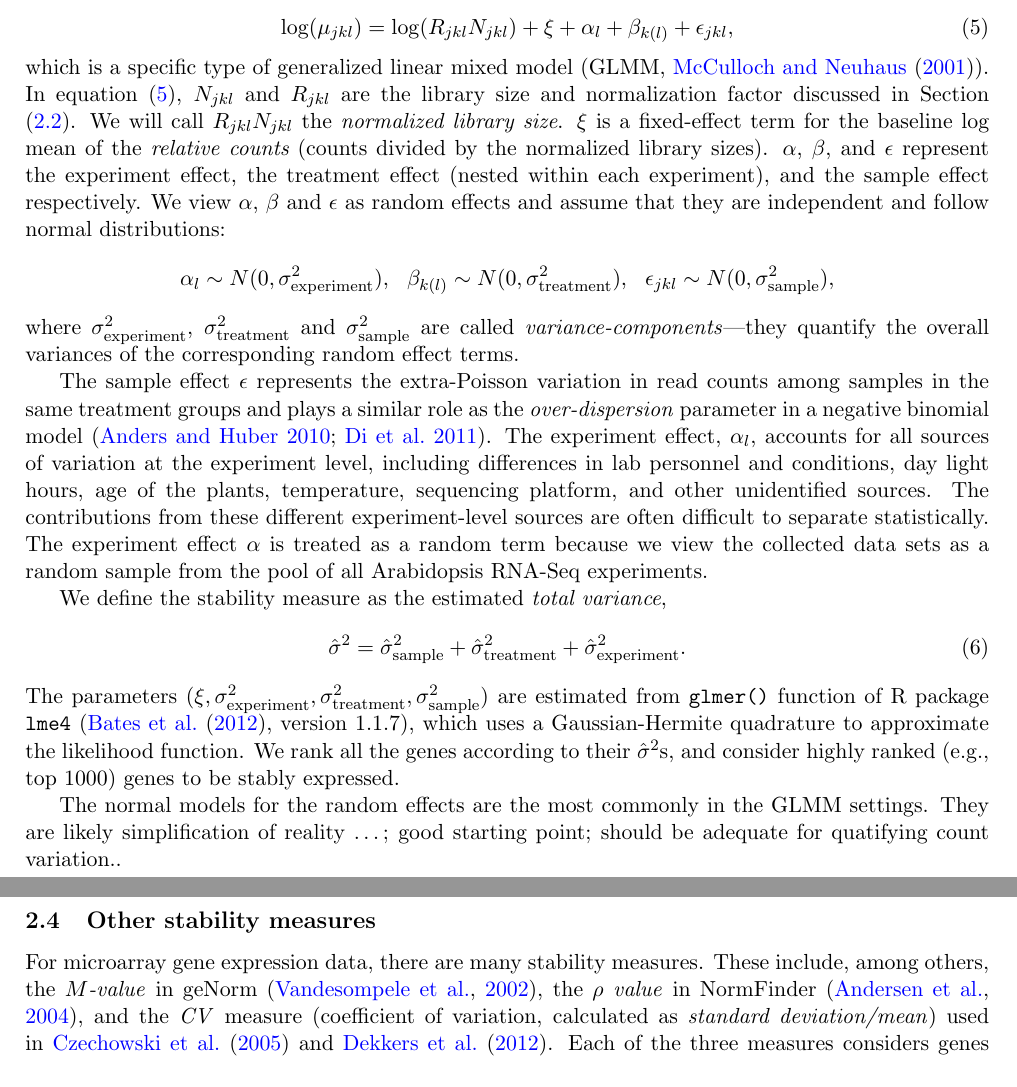
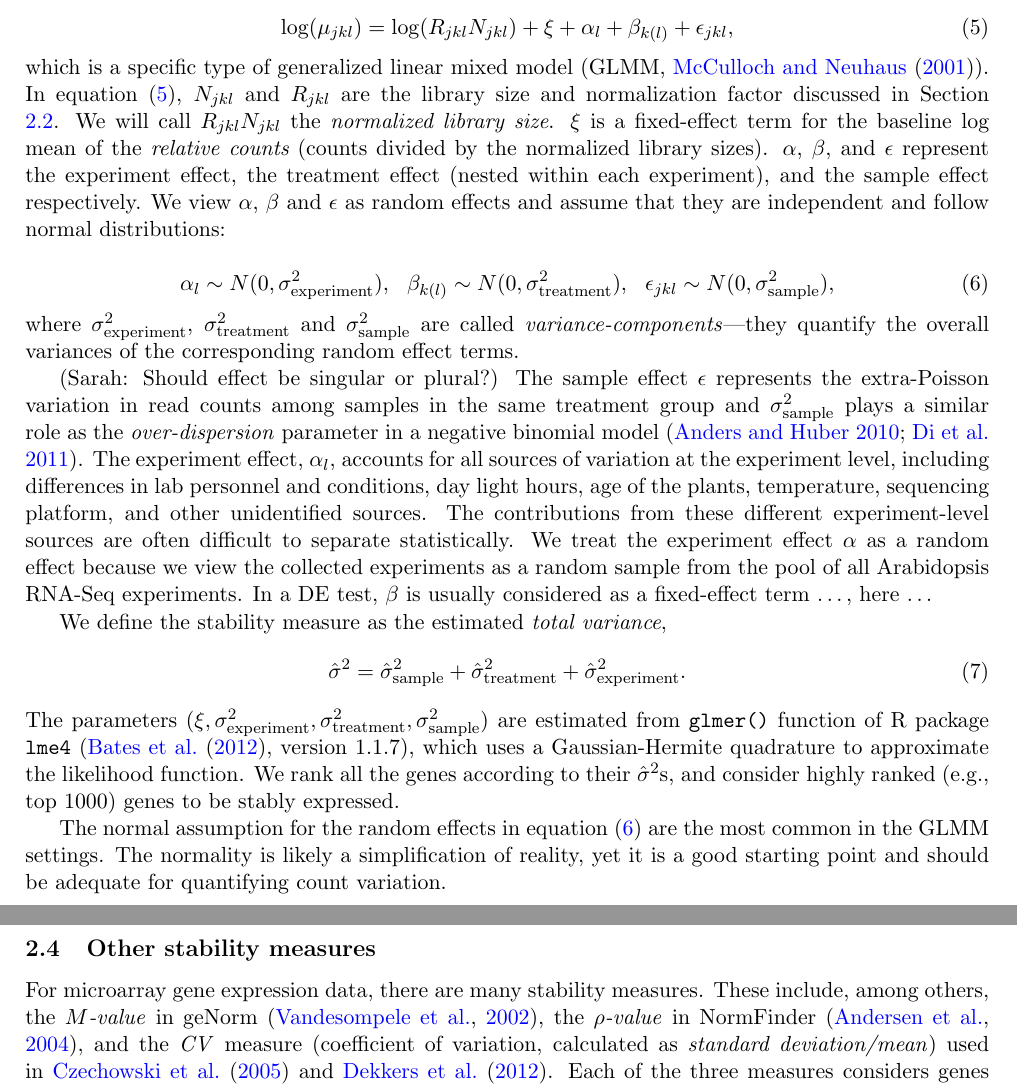
Before and after one commit to zhuob/StablyExpressedGenes, a LaTeX document (Manuscript/stable.Di.tex): two parts of pages 6 and 7 of 22, joined at a grey line, cut so that both start at the same text. Compiled offline with pdfLaTeX.

Commit message:
continue to revise methods part

```diff
--- a/Manuscript/stable.Di.tex
+++ b/Manuscript/stable.Di.tex
@@ -12,6 +12,10 @@
 \usepackage{float}  % PUT FIGURE HERE
 \usepackage{multirow}
 \usepackage{booktabs} % Create TABS
+\usepackage{caption}
+\captionsetup[figure]{labelfont=bf}
+\captionsetup[table]{labelfont=bf}
+
 %\usepackage{array,arydshln}  % CREATE DASH LINE
 \title{Identification of stably expressed genes from Arabidopsis RNA-Seq data}
 \date{} % Today's date or a custom date
@@ -437,18 +441,22 @@ represent the experiment effect, the treatment effect (nested within each
 experiment), and the sample effect respectively.
 We view  $\alpha$, $\beta$ and $\epsilon$ as random effects and assume that
 they are independent and follow normal distributions:
-%   \[ \log( \mu_{ijk}) = \xi + \log(R_{ijk}N_{ijk})+ \alpha_k + \beta_{j(k)} + \epsilon_{ijk} \]
-  \[\alpha_l\sim N(0, \sigma^2_{\text{experiment}}),~~
+
+\begin{equation}\label{eq:normalassumption}
+  \alpha_l\sim N(0, \sigma^2_{\text{experiment}}),~~
   \beta_{k(l)}\sim N(0, \sigma^2_{\text{treatment}}),~~
-  \epsilon_{jkl}\sim N(0, \sigma_{\text{sample}}^2),\]
+  \epsilon_{jkl}\sim N(0, \sigma_{\text{sample}}^2),
+\end{equation}
 where $\sigma_{\text{experiment}}^2$, $\sigma_{\text{treatment}}^2$ and
 $\sigma_{\text{sample}}^2$ are called \textit{variance-components}---they
 quantify the overall variances of the corresponding random effect terms.
 
 
 % Note that at each level, there can be multiple biological, technical, and unidentified sources contributing to RNA-Seq count variations.
+(Sarah: Should effect be singular or plural?)
 The sample effect $\epsilon$ represents the
-extra-Poisson variation in read counts among samples in the same treatment groups and plays a similar role as the
+extra-Poisson variation in read counts among samples in the same treatment
+group and $\sigma_{\text{sample}}^2$ plays a similar role as the
 \textit{over-dispersion} parameter in a negative binomial model
 (\citealt{anders2010differential,di2011nbp}).
 The experiment effect, $\alpha_l$, accounts for all sources of variation at
@@ -456,10 +464,10 @@ the experiment level, including differences in lab personnel and conditions,
 day light hours, age of the plants, temperature, sequencing platform, and
 other unidentified sources. The contributions from these different
 experiment-level sources are often difficult to separate statistically.
-The experiment effect $\alpha$ is treated as a random term because we view the
-collected data sets as a random sample from the pool of all Arabidopsis
-RNA-Seq experiments.
-
+We treat the experiment effect $\alpha$ as a random effect because we view the
+collected experiments as a random sample from the pool of all Arabidopsis
+RNA-Seq experiments. In a DE test, $\beta$ is usually considered as a
+fixed-effect term \dots, here \dots
 
 %The \textit{between-sample} variance $\sigma_{\text{sample}}^2$ quantifies the
 %variation in the log mean expression that is attributable to biological sample
@@ -483,13 +491,11 @@ likelihood function.
 We rank all the genes according to their $\hat\sigma^2$s, and consider highly
 ranked (e.g., top 1000) genes to be stably expressed.
 
-The normal models for the random effects are the most commonly in the GLMM
-settings. They are likely simplification of reality \ldots; good starting
-point; should be adequate for quatifying count variation..
+The normal assumption for the random effects in equation (\ref{eq:normalassumption}) are the most common in the GLMM settings. The normality is likely a simplification of reality, yet it is a good starting point and should be adequate for quantifying count variation.
 
 
 \subsection{Other stability measures}\label{subsection:OtherStabilityMeasure}
-For microarray gene expression data, there are many stability measures. These include, among others, the \textit{$M$-value} in geNorm \citep{vandesompele2002accurate}, the \textit{$\rho$ value} in NormFinder \citep{andersen2004normalization}, and the \textit{CV} measure (coefficient of variation, calculated as \textit{standard deviation/mean}) used in \cite{czechowski2005genome} and \cite{dekkers2012identification}. Each of the three measures considers genes associated with smaller values as more stably expressed in its own right. The $M$-value measure for a set of $m_0$ genes works as follows: first, it calculates the \textit{relative variation} of gene $i_1$ to gene $i_2$
+For microarray gene expression data, there are many stability measures. These include, among others, the \textit{$M$-value} in geNorm \citep{vandesompele2002accurate}, the \textit{$\rho$-value} in NormFinder \citep{andersen2004normalization}, and the \textit{CV} measure (coefficient of variation, calculated as \textit{standard deviation/mean}) used in \cite{czechowski2005genome} and \cite{dekkers2012identification}. Each of the three measures considers genes associated with smaller values as more stably expressed in its own right. The $M$-value measure for a set of $m_0$ genes works as follows: first, it calculates the \textit{relative variation} of gene $i_1$ to gene $i_2$
 by the standard deviation of the ratios of gene $i_1$ to gene $i_2$ (for log-transformed data) across all samples; then the $M$-value for gene $i_1$ is obtained by taking the average of $m_0-1$ relative variations, one for each pair of gene $i_1$ and the remaining $m_0-1$ genes; next, each of the $m_0$ genes is assigned a $M$ value that can be used to rank the genes in terms of stability measure. NormFinder uses a linear mixed model to estimate the between-group and within-group variations from expression values of microarray data, and then combines the two variations by a Bayesian formulation. For a future experiment, the $\rho$-value for gene $i$ is defined as the absolute value of posterior mean plus one standard prediction deviation of that gene.
 
 Stability measures differ in summarizing variation of gene expression profiles. The total variance $\hat{\sigma}^2$ considers genes to be stably expressed when they have low $\hat{\sigma}^2$ in the estimated log relative mean counts; the $M$-value in geNorm identifies as stably expressed those genes that are most similar to each other; and the CV measure tends to select highly expressed genes as stable since those genes tend to have smaller dispersion \citep{hruz2011refgenes}.
```
Also changed, not shown: Manuscript/stable.Di.pdf, Manuscript/stable.Di.tex (4 more changed lines), 1 other file.
